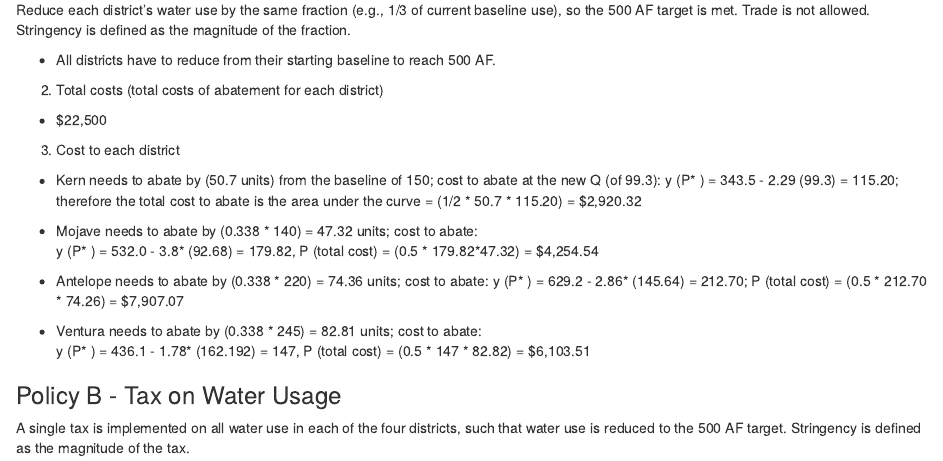
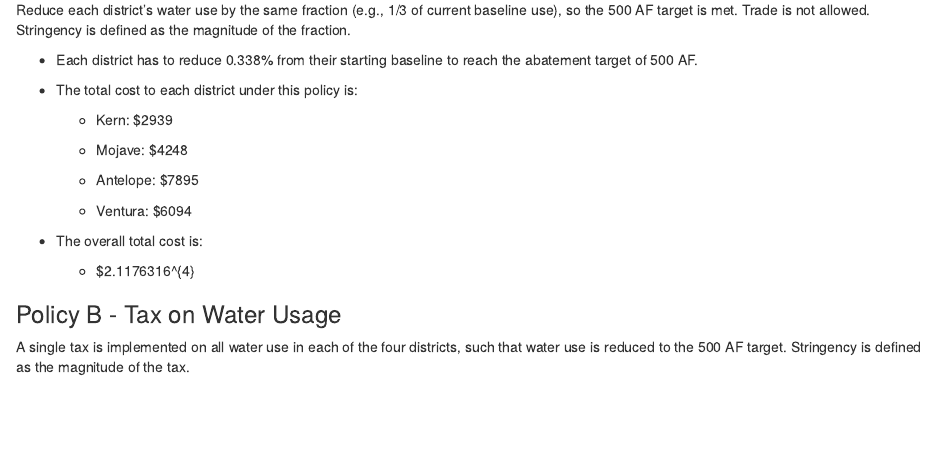
Before and after one commit to kirstenewhite/esm204_homework2, an R Markdown document (esm204_homework2.Rmd): the page in a window 1100 px wide, from 2000 px down. Rendered offline with R 4.5, knitr and Pandoc, with nearby package versions; code that draws random numbers runs with fixed seeds of ours; column names are cleaned by a stand-in for the janitor package.

Commit message:
coding in work for 3b

````diff
--- a/esm204_homework2.Rmd
+++ b/esm204_homework2.Rmd
@@ -174,22 +186,15 @@ antelope_cost_abatement <- (0.5 * antelope_use_reduction * antelope_price_abatem
 ```
+- Each district has to reduce `r round(a_stringency, 3)`% from their starting baseline to reach the abatement target of 500 AF.
 
-- All districts have to reduce  from their starting baseline to reach 500 AF.
+- The total cost to each district under this policy is:
 
-2) Total costs (total costs of abatement for each district)
-- $22,500
+  - Kern: $`r round(kern_cost_abatement, 0)`
 
-3) Cost to each district
-- Kern needs to abate by  (50.7 units) from the baseline of 150; cost to abate at the new Q (of 99.3): y (P* ) = 343.5 - 2.29 (99.3) =  115.20; therefore the total cost to abate is the area under the curve = (1/2 * 50.7 * 115.20) =
-$2,920.32
+  - Mojave: $`r round(mojave_cost_abatement, 0)`
 
-- Mojave needs to abate by (0.338 * 140) = 47.32 units; cost to abate:
-  y (P* ) = 532.0 - 3.8* (92.68) = 179.82, P (total cost) = (0.5 * 179.82*47.32) =
-  $4,254.54
+  - Antelope: $`r round(antelope_cost_abatement, 0)`
 
-- Antelope needs to abate by (0.338 * 220) = 74.36 units; cost to abate:
-  y (P* ) = 629.2 - 2.86* (145.64) = 212.70;  P (total cost) = (0.5 * 212.70 * 74.26) =
-  $7,907.07
+  - Ventura: $`r round(ventura_cost_abatement, 0)`
 
-- Ventura needs to abate by (0.338 * 245) = 82.81 units; cost to abate:
-  y (P* ) = 436.1 - 1.78* (162.192) = 147, P (total cost) = (0.5 * 147 * 82.82) =
-  $6,103.51
+- The overall total cost is:
+  - $`r total_cost_abate`
````
Also changed, not shown: esm204_homework2.html (added), esm204_homework2.Rmd (34 more changed lines).
